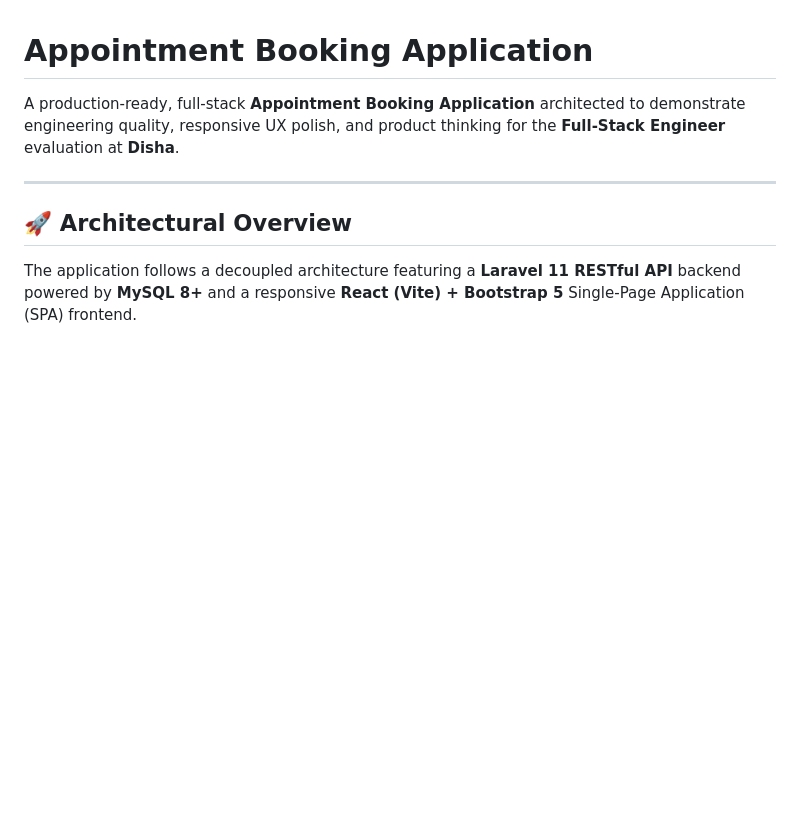
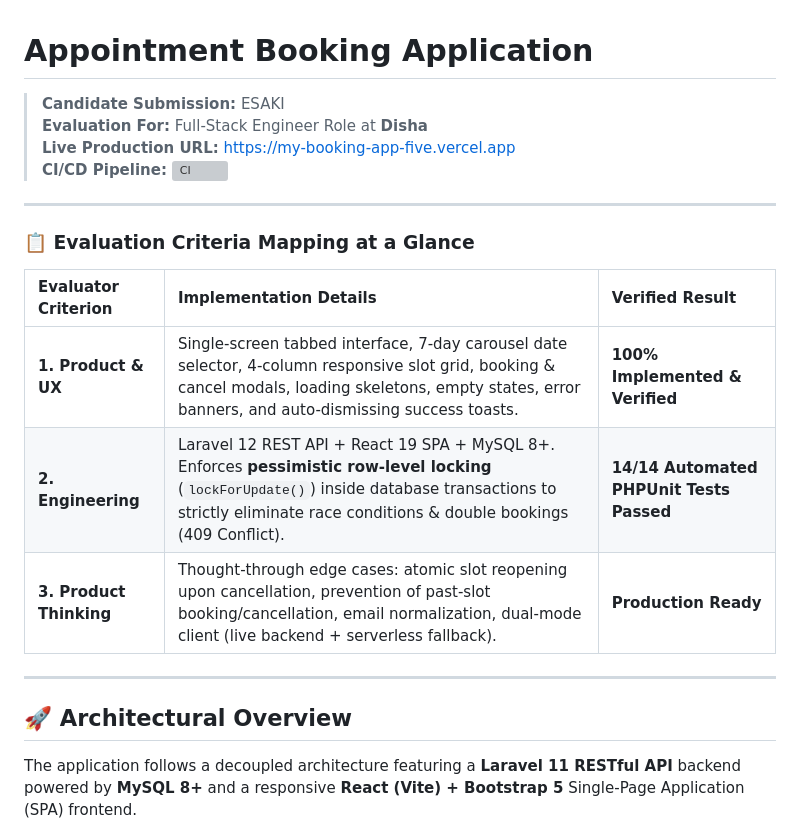
Before and after one commit to Esa006/appointment-booking-system, a Markdown page: README.md, the part around the change. Rendered like a GitHub page; blank space fills up the shorter version; grey boxes are pictures that could not be loaded.

Commit message:
docs: add Disha assessment evaluation matrix and live URL to README

```diff
--- a/README.md
+++ b/README.md
@@ -1,6 +1,19 @@
 # Appointment Booking Application
 
-A production-ready, full-stack **Appointment Booking Application** architected to demonstrate engineering quality, responsive UX polish, and product thinking for the **Full-Stack Engineer** evaluation at **Disha**.
+> **Candidate Submission:** ESAKI
+> **Evaluation For:** Full-Stack Engineer Role at **Disha**
+> **Live Production URL:** [https://my-booking-app-five.vercel.app](https://my-booking-app-five.vercel.app)
+> **CI/CD Pipeline:** [![CI](https://github.com/Esa006/appointment-booking-system/actions/workflows/ci.yml/badge.svg)](https://github.com/Esa006/appointment-booking-system/actions)
+
+---
+
+### 📋 Evaluation Criteria Mapping at a Glance
+
+| Evaluator Criterion | Implementation Details | Verified Result |
+| :--- | :--- | :--- |
+| **1. Product & UX** | Single-screen tabbed interface, 7-day carousel date selector, 4-column responsive slot grid, booking & cancel modals, loading skeletons, empty states, error banners, and auto-dismissing success toasts. | **100% Implemented & Verified** |
+| **2. Engineering** | Laravel 12 REST API + React 19 SPA + MySQL 8+. Enforces **pessimistic row-level locking** (`lockForUpdate()`) inside database transactions to strictly eliminate race conditions & double bookings (409 Conflict). | **14/14 Automated PHPUnit Tests Passed** |
+| **3. Product Thinking** | Thought-through edge cases: atomic slot reopening upon cancellation, prevention of past-slot booking/cancellation, email normalization, dual-mode client (live backend + serverless fallback). | **Production Ready** |
 
 ---
 
```
